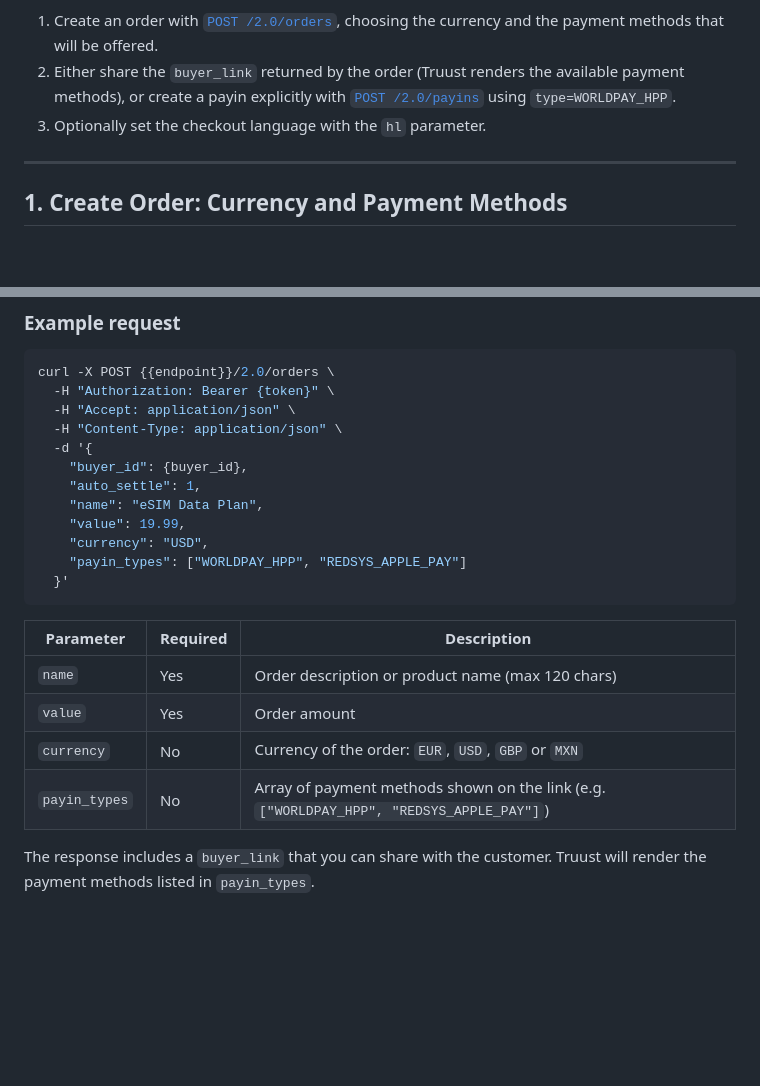
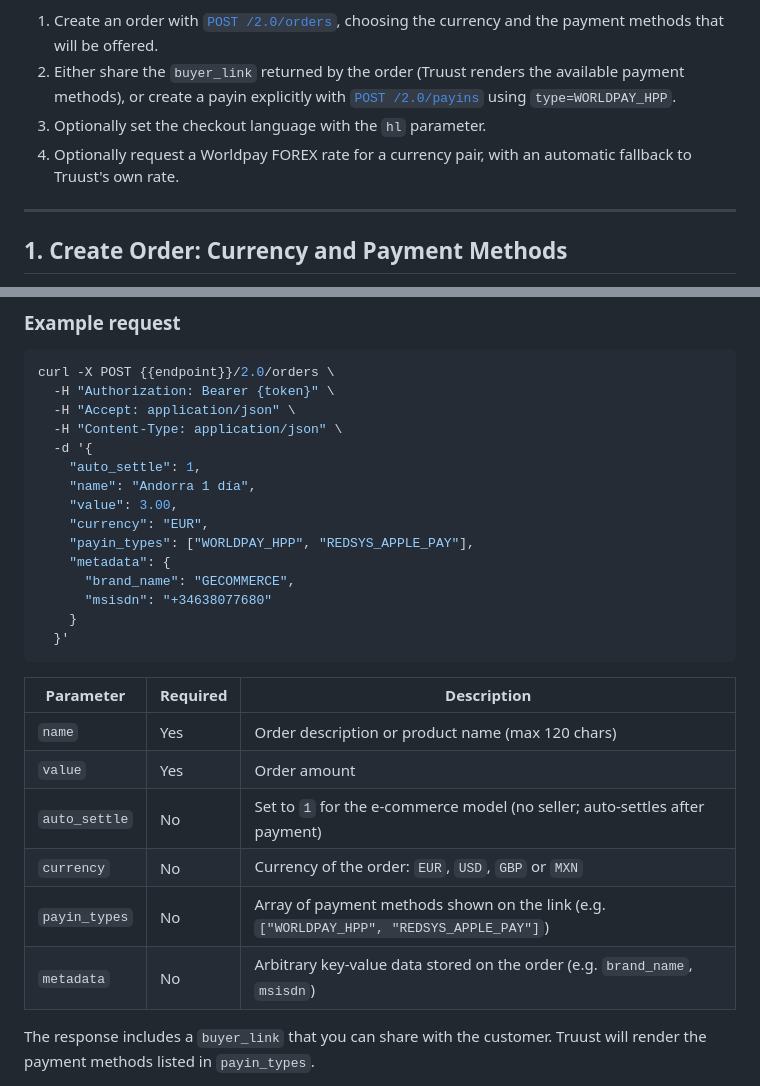
Before and after one commit to truust-io/docs.truust.io, a Markdown page: guides/worldpay-esimflag-mc.md, 2 parts joined by grey strips. GitHub-like rendering; blank space fills up the shorter version.

Commit message:
Add FOREX to overview and use real eSimFLAG order example
Co-Authored-By: Claude Opus 4.8 (1M context) <noreply@anthropic.com>

````diff
--- a/guides/worldpay-esimflag-mc.md
+++ b/guides/worldpay-esimflag-mc.md
@@ -15,6 +15,7 @@ The flow is the standard order + payin flow:
 1. Create an order with [`POST /2.0/orders`](https://docs.truust.io/api-reference/create-order), choosing the currency and the payment methods that will be offered.
 2. Either share the `buyer_link` returned by the order (Truust renders the available payment methods), or create a payin explicitly with [`POST /2.0/payins`](https://docs.truust.io/api-reference/create-payin) using `type=WORLDPAY_HPP`.
 3. Optionally set the checkout language with the `hl` parameter.
+4. Optionally request a Worldpay FOREX rate for a currency pair, with an automatic fallback to Truust's own rate.
 
 ---
 
@@ -51,12 +52,15 @@ curl -X POST {{endpoint}}/2.0/orders \
   -H "Accept: application/json" \
   -H "Content-Type: application/json" \
   -d '{
-    "buyer_id": {buyer_id},
     "auto_settle": 1,
-    "name": "eSIM Data Plan",
-    "value": 19.99,
-    "currency": "USD",
-    "payin_types": ["WORLDPAY_HPP", "REDSYS_APPLE_PAY"]
+    "name": "Andorra 1 día",
+    "value": 3.00,
+    "currency": "EUR",
+    "payin_types": ["WORLDPAY_HPP", "REDSYS_APPLE_PAY"],
+    "metadata": {
+      "brand_name": "GECOMMERCE",
+      "msisdn": "+34638077680"
+    }
   }'
 ```
 
@@ -64,8 +68,10 @@ curl -X POST {{endpoint}}/2.0/orders \
 | ------------- | -------- | ---------------------------------------------------------------------------------------- |
 | `name`        | Yes      | Order description or product name (max 120 chars)                                        |
 | `value`       | Yes      | Order amount                                                                             |
+| `auto_settle` | No       | Set to `1` for the e-commerce model (no seller; auto-settles after payment)              |
 | `currency`    | No       | Currency of the order: `EUR`, `USD`, `GBP` or `MXN`                                      |
 | `payin_types` | No       | Array of payment methods shown on the link (e.g. `["WORLDPAY_HPP", "REDSYS_APPLE_PAY"]`) |
+| `metadata`    | No       | Arbitrary key-value data stored on the order (e.g. `brand_name`, `msisdn`)               |
 
 The response includes a `buyer_link` that you can share with the customer. Truust will render the payment methods listed in `payin_types`.
 
````
